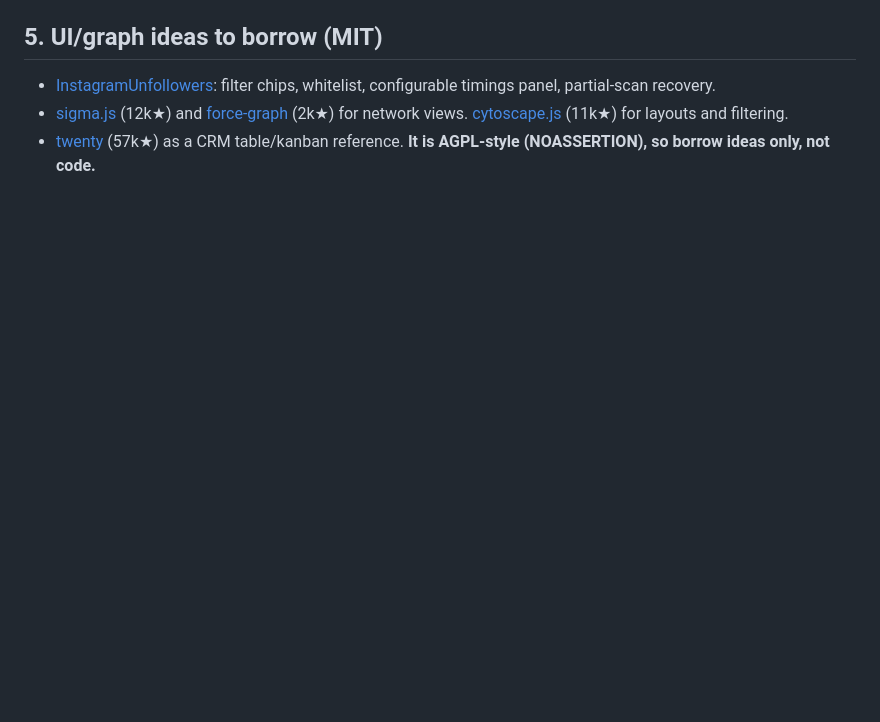
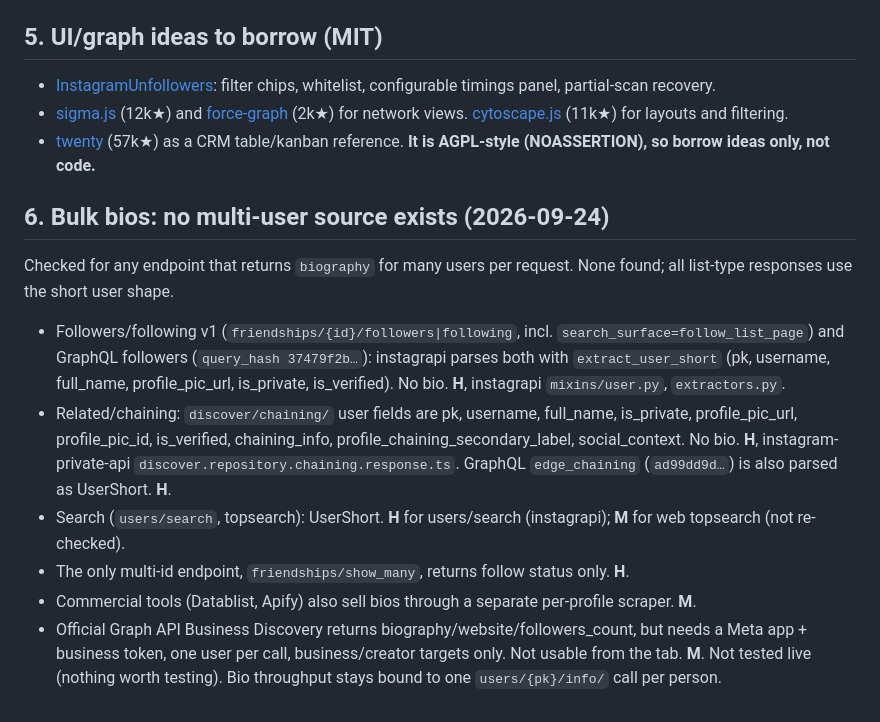
Before and after one commit to fortun8te/fortunate-leads, a Markdown page: docs/RESEARCH.md, the part around the change. GitHub-like rendering; blank space fills up the shorter version.

Commit message:
Research: no Instagram endpoint returns bios for many users per request
Co-Authored-By: Claude Opus 5.5 <noreply@anthropic.com>

```diff
--- a/docs/RESEARCH.md
+++ b/docs/RESEARCH.md
@@ -31,3 +31,13 @@ Confidence: H = read in source code or maintainer-measured, M = several user rep
 - [InstagramUnfollowers](https://github.com/davidarroyo1234/InstagramUnfollowers): filter chips, whitelist, configurable timings panel, partial-scan recovery.
 - [sigma.js](https://github.com/jacomyal/sigma.js) (12k★) and [force-graph](https://github.com/vasturiano/force-graph) (2k★) for network views. [cytoscape.js](https://github.com/cytoscape/cytoscape.js) (11k★) for layouts and filtering.
 - [twenty](https://github.com/twentyhq/twenty) (57k★) as a CRM table/kanban reference. **It is AGPL-style (NOASSERTION), so borrow ideas only, not code.**
+
+## 6. Bulk bios: no multi-user source exists (2026-09-24)
+Checked for any endpoint that returns `biography` for many users per request. None found; all list-type responses use the short user shape.
+- Followers/following v1 (`friendships/{id}/followers|following`, incl. `search_surface=follow_list_page`) and GraphQL followers (`query_hash 37479f2b…`): instagrapi parses both with `extract_user_short` (pk, username, full_name, profile_pic_url, is_private, is_verified). No bio. **H**, instagrapi `mixins/user.py`, `extractors.py`.
+- Related/chaining: `discover/chaining/` user fields are pk, username, full_name, is_private, profile_pic_url, profile_pic_id, is_verified, chaining_info, profile_chaining_secondary_label, social_context. No bio. **H**, instagram-private-api `discover.repository.chaining.response.ts`. GraphQL `edge_chaining` (`ad99dd9d…`) is also parsed as UserShort. **H**.
+- Search (`users/search`, topsearch): UserShort. **H** for users/search (instagrapi); **M** for web topsearch (not re-checked).
+- The only multi-id endpoint, `friendships/show_many`, returns follow status only. **H**.
+- Commercial tools (Datablist, Apify) also sell bios through a separate per-profile scraper. **M**.
+- Official Graph API Business Discovery returns biography/website/followers_count, but needs a Meta app + business token, one user per call, business/creator targets only. Not usable from the tab. **M**.
+Not tested live (nothing worth testing). Bio throughput stays bound to one `users/{pk}/info/` call per person.
```
